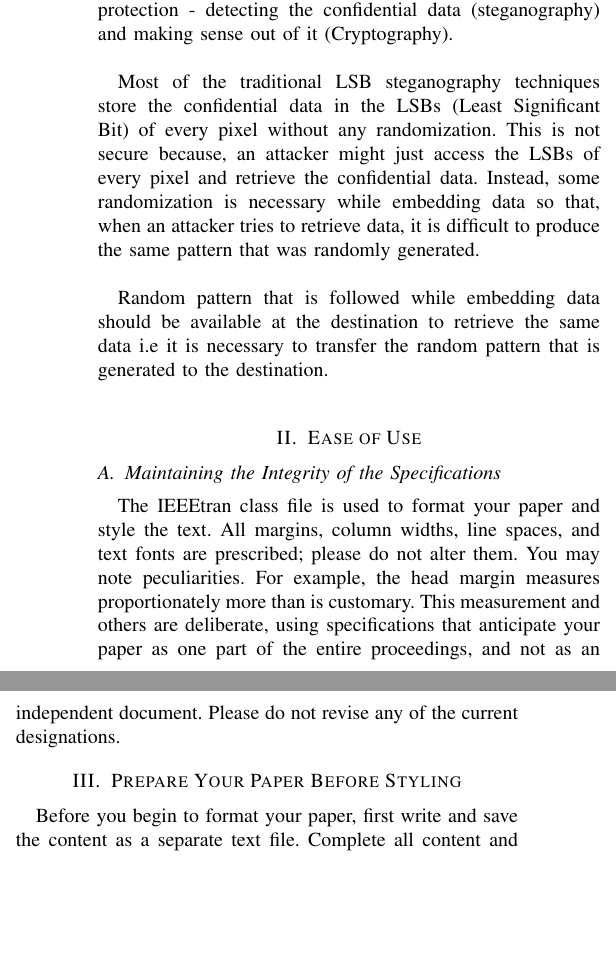
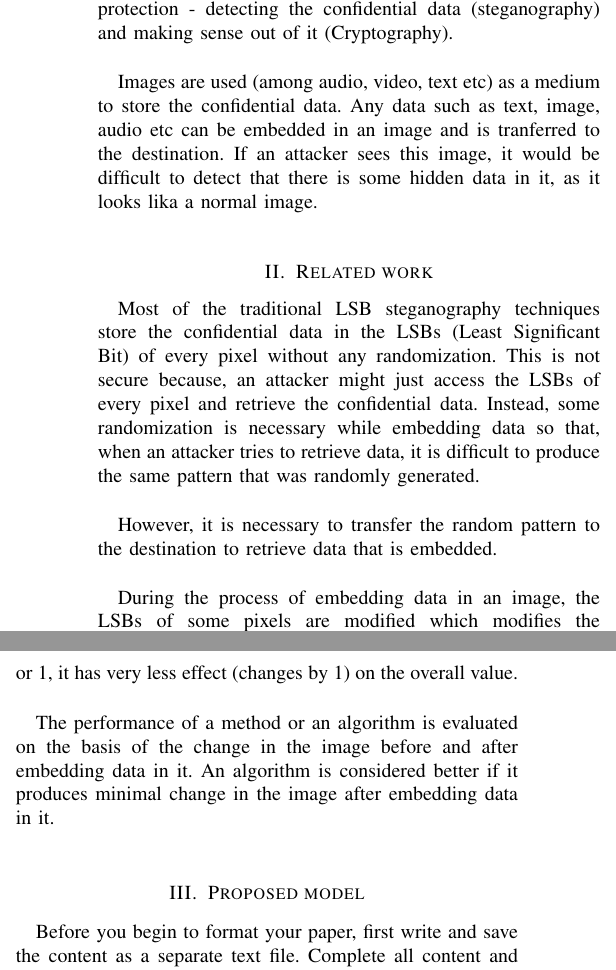
Before and after one commit to katari15045/Temp, a LaTeX paper (tcom/conference_071817.tex): two parts of the columns of page 1 of 3, joined at a grey line, cut so that both start at the same text, the shorter picture padded with empty space. Compiled offline with pdfLaTeX.

Commit message:
tcom : report_latex Completed the section - 'Related work'

```diff
--- a/tcom/conference_071817.tex
+++ b/tcom/conference_071817.tex
@@ -38,25 +38,24 @@ Cryptography comes into picture when the data is with you but nothing is made ou
 Steganography hides confidential data within some other data (say image) and makes it difficult to even detect that there is a secret here.
 Cryptography combined with steganography provides a 2 layer protection - detecting the confidential data (steganography) and making sense out of it (Cryptography).\\
 
+Images are used (among audio, video, text etc) as a medium to store the confidential data.
+Any data such as text, image, audio etc can be embedded in an image and is tranferred to the destination.
+If an attacker sees this image, it would be difficult to detect that there is some hidden data in it, as it looks lika a normal image.\\
+
+\section{Related work}
 Most of the traditional LSB steganography techniques store the confidential data in the LSBs (Least Significant Bit) of every pixel without any randomization.
 This is not secure because, an attacker might just access the LSBs of every pixel and retrieve the confidential data.
 Instead, some randomization is necessary while embedding data so that, when an attacker tries to retrieve data, it is difficult to produce the same pattern that was randomly generated.\\
 
-Random pattern that is followed while embedding data should be available at the destination to retrieve the same data
-i.e it is necessary to transfer the random pattern that is generated to the destination.\\
-\section{Ease of Use}
+However, it is necessary to transfer the random pattern to the destination to retrieve data that is embedded. \\
 
-\subsection{Maintaining the Integrity of the Specifications}
+During the process of embedding data in an image, the LSBs of some pixels are modified which modifies the image.
+As the LSB of any binary number corresponds to 0 or 1, it has very less effect (changes by 1) on the overall value.\\
 
-The IEEEtran class file is used to format your paper and style the text. All margins,
-column widths, line spaces, and text fonts are prescribed; please do not
-alter them. You may note peculiarities. For example, the head margin
-measures proportionately more than is customary. This measurement
-and others are deliberate, using specifications that anticipate your paper
-as one part of the entire proceedings, and not as an independent document.
-Please do not revise any of the current designations.
+The performance of a method or an algorithm is evaluated on the basis of the change in the image before and after embedding data in it.
+An algorithm is considered better if it produces minimal change in the image after embedding data in it.\\
 
-\section{Prepare Your Paper Before Styling}
+\section{Proposed model}
 Before you begin to format your paper, first write and save the content as a
 separate text file. Complete all content and organizational editing before
 formatting. Please note sections \ref{AA}-- below for more information on
```
